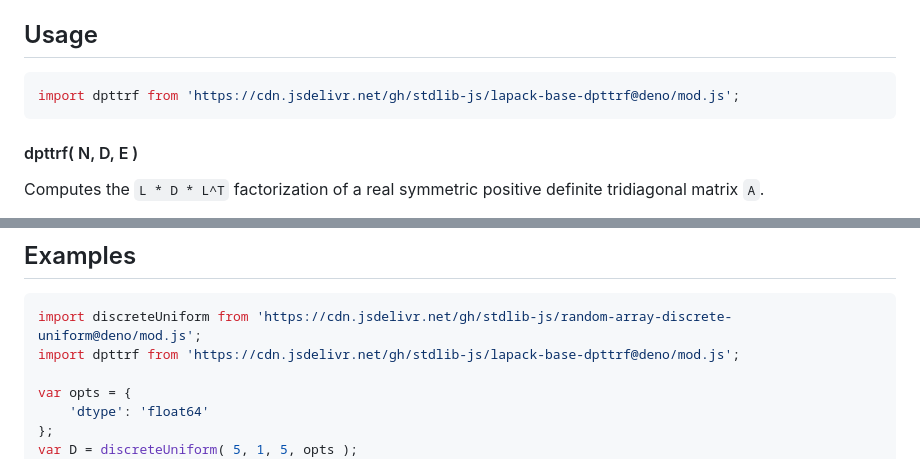
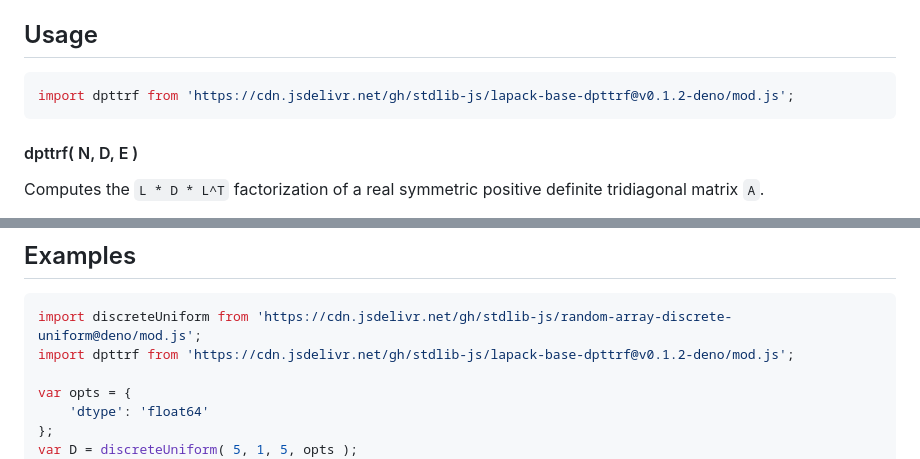
Before and after one commit to stdlib-js/lapack-base-dpttrf, a Markdown page: README.md, 2 parts joined by grey strips. Drawn GitHub-style.

Commit message:
Update README.md for Deno bundle v0.1.2

````diff
--- a/README.md
+++ b/README.md
@@ -42,7 +42,7 @@ limitations under the License.
 ## Usage
 
 ```javascript
-import dpttrf from 'https://cdn.jsdelivr.net/gh/stdlib-js/lapack-base-dpttrf@deno/mod.js';
+import dpttrf from 'https://cdn.jsdelivr.net/gh/stdlib-js/lapack-base-dpttrf@v0.1.2-deno/mod.js';
 ```
 
 #### dpttrf( N, D, E )
@@ -154,7 +154,7 @@ dpttrf.ndarray( 3, D, 1, 1, E, 1, 1 );
 
 ```javascript
 import discreteUniform from 'https://cdn.jsdelivr.net/gh/stdlib-js/random-array-discrete-uniform@deno/mod.js';
-import dpttrf from 'https://cdn.jsdelivr.net/gh/stdlib-js/lapack-base-dpttrf@deno/mod.js';
+import dpttrf from 'https://cdn.jsdelivr.net/gh/stdlib-js/lapack-base-dpttrf@v0.1.2-deno/mod.js';
 
 var opts = {
     'dtype': 'float64'
````
